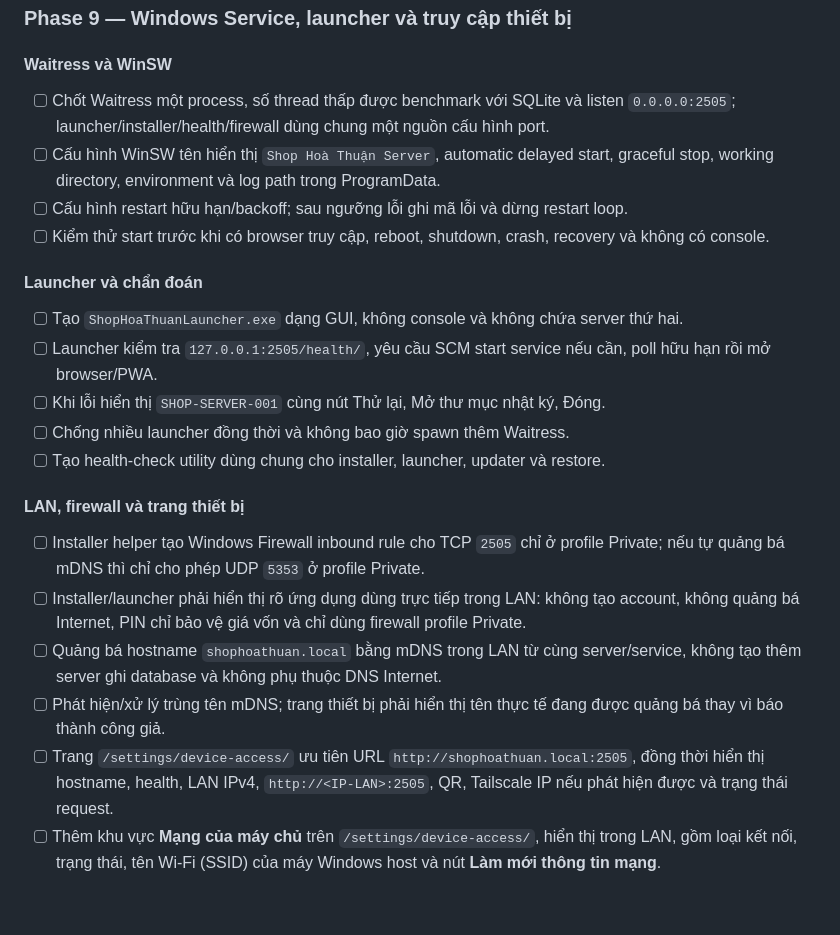
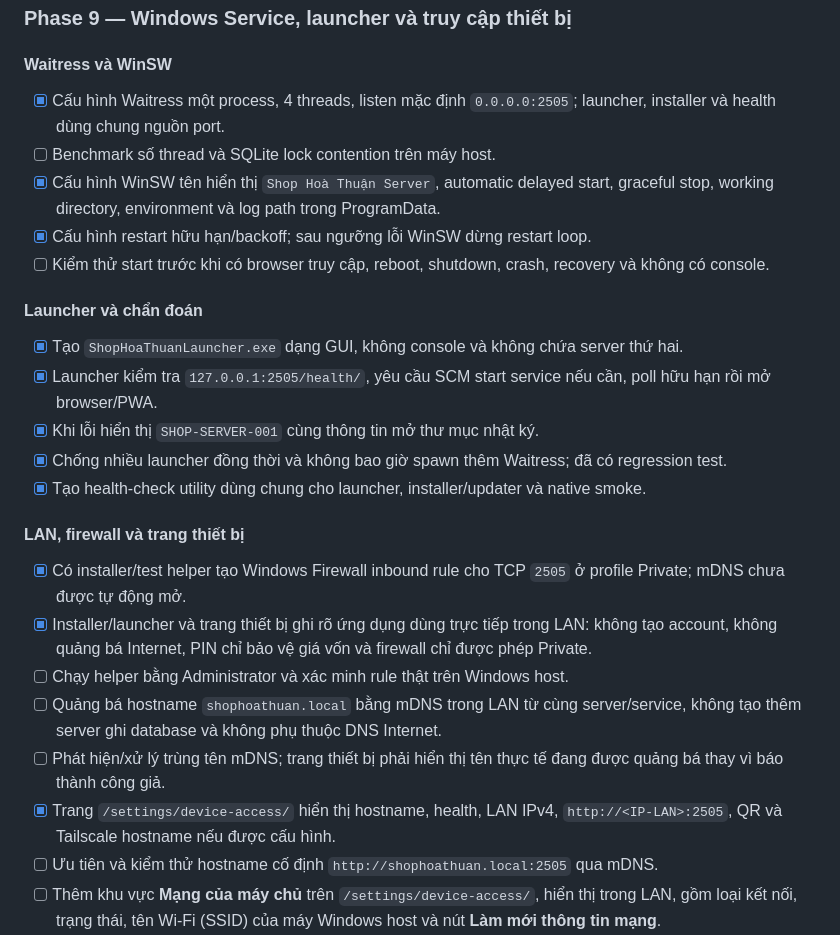
Before and after one commit to datphan3201/shop-hoa-thuan, a Markdown page: PROGRESS.md, the part around one of its changes. GitHub-like rendering; blank space fills up the shorter version.

```diff
--- a/PROGRESS.md
+++ b/PROGRESS.md
@@ -445,35 +451,37 @@ ngang toàn trang, double-submit không tạo bản ghi trùng, xung đột nhi
 
 #### Waitress và WinSW
 
-- [ ] Chốt Waitress một process, số thread thấp được benchmark với SQLite và listen
-  `0.0.0.0:2505`; launcher/installer/health/firewall dùng chung một nguồn cấu hình port.
-- [ ] Cấu hình WinSW tên hiển thị `Shop Hoà Thuận Server`, automatic delayed start,
+- [x] Cấu hình Waitress một process, 4 threads, listen mặc định `0.0.0.0:2505`; launcher,
+  installer và health dùng chung nguồn port.
+- [ ] Benchmark số thread và SQLite lock contention trên máy host.
+- [x] Cấu hình WinSW tên hiển thị `Shop Hoà Thuận Server`, automatic delayed start,
   graceful stop, working directory, environment và log path trong ProgramData.
-- [ ] Cấu hình restart hữu hạn/backoff; sau ngưỡng lỗi ghi mã lỗi và dừng restart loop.
+- [x] Cấu hình restart hữu hạn/backoff; sau ngưỡng lỗi WinSW dừng restart loop.
 - [ ] Kiểm thử start trước khi có browser truy cập, reboot, shutdown, crash, recovery và không có console.
 
 #### Launcher và chẩn đoán
 
-- [ ] Tạo `ShopHoaThuanLauncher.exe` dạng GUI, không console và không chứa server thứ hai.
-- [ ] Launcher kiểm tra `127.0.0.1:2505/health/`, yêu cầu SCM start service nếu cần, poll
+- [x] Tạo `ShopHoaThuanLauncher.exe` dạng GUI, không console và không chứa server thứ hai.
+- [x] Launcher kiểm tra `127.0.0.1:2505/health/`, yêu cầu SCM start service nếu cần, poll
   hữu hạn rồi mở browser/PWA.
-- [ ] Khi lỗi hiển thị `SHOP-SERVER-001` cùng nút Thử lại, Mở thư mục nhật ký, Đóng.
-- [ ] Chống nhiều launcher đồng thời và không bao giờ spawn thêm Waitress.
-- [ ] Tạo health-check utility dùng chung cho installer, launcher, updater và restore.
+- [x] Khi lỗi hiển thị `SHOP-SERVER-001` cùng thông tin mở thư mục nhật ký.
+- [x] Chống nhiều launcher đồng thời và không bao giờ spawn thêm Waitress; đã có regression test.
+- [x] Tạo health-check utility dùng chung cho launcher, installer/updater và native smoke.
 
 #### LAN, firewall và trang thiết bị
 
-- [ ] Installer helper tạo Windows Firewall inbound rule cho TCP `2505` chỉ ở profile
-  Private; nếu tự quảng bá mDNS thì chỉ cho phép UDP `5353` ở profile Private.
-- [ ] Installer/launcher phải hiển thị rõ ứng dụng dùng trực tiếp trong LAN: không tạo account,
-  không quảng bá Internet, PIN chỉ bảo vệ giá vốn và chỉ dùng firewall profile Private.
+- [x] Có installer/test helper tạo Windows Firewall inbound rule cho TCP `2505` ở profile
+  Private; mDNS chưa được tự động mở.
+- [x] Installer/launcher và trang thiết bị ghi rõ ứng dụng dùng trực tiếp trong LAN: không tạo
+  account, không quảng bá Internet, PIN chỉ bảo vệ giá vốn và firewall chỉ được phép Private.
+- [ ] Chạy helper bằng Administrator và xác minh rule thật trên Windows host.
 - [ ] Quảng bá hostname `shophoathuan.local` bằng mDNS trong LAN từ cùng server/service,
   không tạo thêm server ghi database và không phụ thuộc DNS Internet.
 - [ ] Phát hiện/xử lý trùng tên mDNS; trang thiết bị phải hiển thị tên thực tế đang được
   quảng bá thay vì báo thành công giả.
-- [ ] Trang `/settings/device-access/` ưu tiên URL
-  `http://shophoathuan.local:2505`, đồng thời hiển thị hostname, health, LAN IPv4,
-  `http://<IP-LAN>:2505`, QR, Tailscale IP nếu phát hiện được và trạng thái request.
+- [x] Trang `/settings/device-access/` hiển thị hostname, health, LAN IPv4,
+  `http://<IP-LAN>:2505`, QR và Tailscale hostname nếu được cấu hình.
+- [ ] Ưu tiên và kiểm thử hostname cố định `http://shophoathuan.local:2505` qua mDNS.
 - [ ] Thêm khu vực **Mạng của máy chủ** trên `/settings/device-access/`, hiển thị trong LAN,
   gồm loại kết nối, trạng thái, tên Wi-Fi (SSID) của máy Windows host
   và nút **Làm mới thông tin mạng**.
```
Also changed, not shown: other parts of PROGRESS.md (+80 -59 lines).
